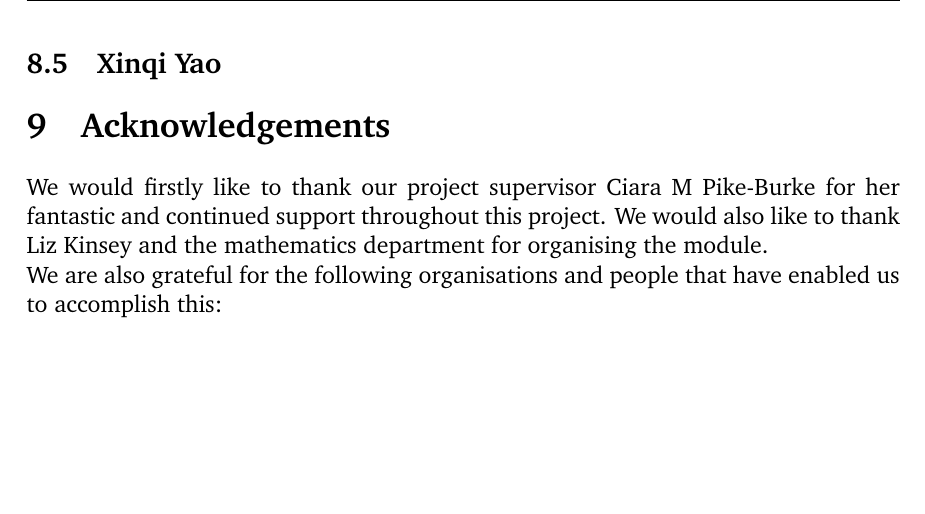
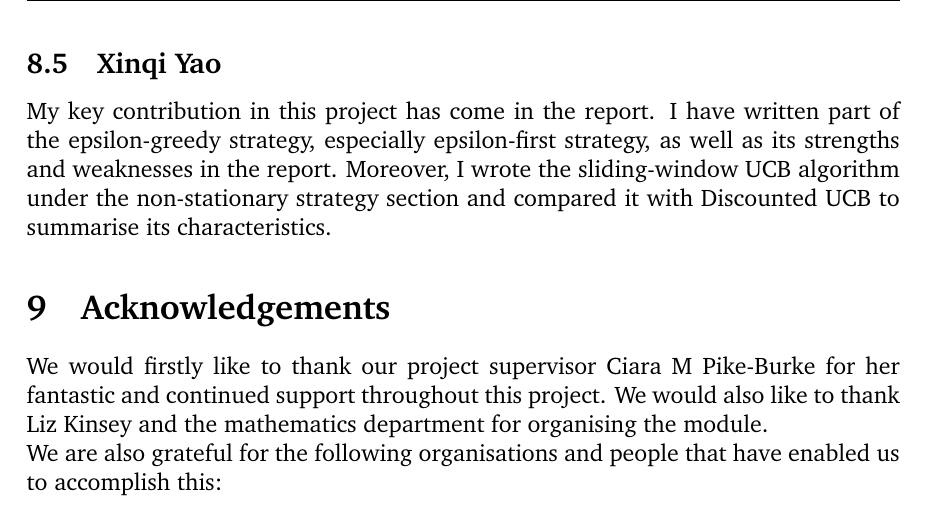
Before and after one commit to ShivamAmratlalPatel/M2RGroupProject, a LaTeX document (report/coursework.tex, which reads report/contributors.tex): part of page 22 of 25, cut so that both start at the same text, the shorter picture padded with empty space. Compiled offline with pdfLaTeX.

Commit message:
Updates from Overleaf

```diff
--- a/report/contributors.tex
+++ b/report/contributors.tex
@@ -24,3 +24,6 @@ Furthermore, from my experience of latex, I set up the report, referencing metho
 I also took the role of 'group leader' on and delegated tasks to each member of the group and ensured we were working at an efficient pace, which was important in such a short timeline.
 
 \subsection{Xinqi Yao}\label{subsec:xinqi-yao}
+My key contribution in this project has come in the report.
+I have written part of the epsilon-greedy strategy, especially epsilon-first strategy, as well as its strengths and weaknesses in the report.
+Moreover, I wrote the sliding-window UCB algorithm under the non-stationary strategy section and compared it with Discounted UCB to summarise its characteristics.
```
